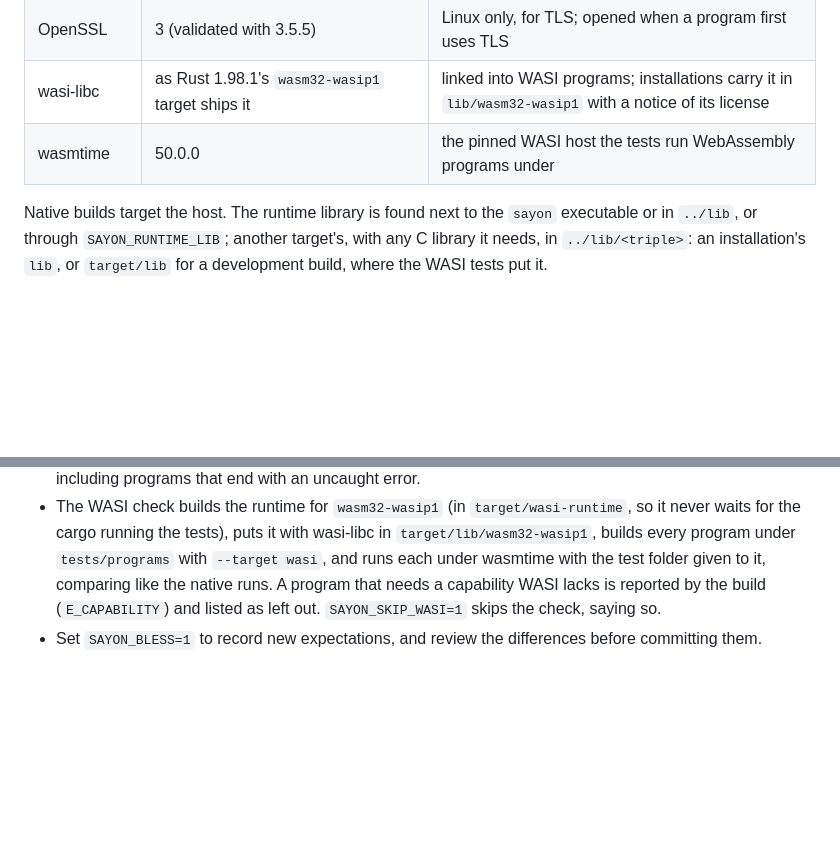
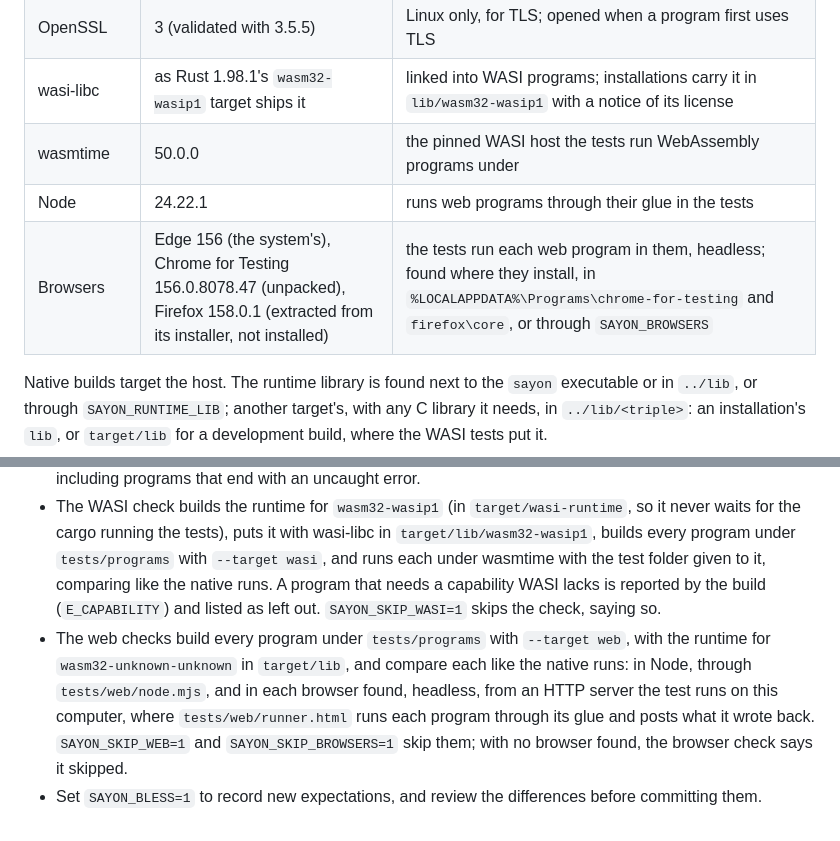
Before and after one commit to sayon-lang/docs.sayon-lang.org, a Markdown page: implementation.md, 2 parts joined by grey strips. GitHub-like rendering; blank space fills up the shorter version.

```diff
--- a/implementation.md
+++ b/implementation.md
@@ -343,6 +345,8 @@ After checking, `sayon_check::usage::needs` walks the program from its entry, it
 | OpenSSL | 3 (validated with 3.5.5) | Linux only, for TLS; opened when a program first uses TLS |
 | wasi-libc | as Rust 1.98.1's `wasm32-wasip1` target ships it | linked into WASI programs; installations carry it in `lib/wasm32-wasip1` with a notice of its license |
 | wasmtime | 50.0.0 | the pinned WASI host the tests run WebAssembly programs under |
+| Node | 24.22.1 | runs web programs through their glue in the tests |
+| Browsers | Edge 156 (the system's), Chrome for Testing 156.0.8078.47 (unpacked), Firefox 158.0.1 (extracted from its installer, not installed) | the tests run each web program in them, headless; found where they install, in `%LOCALAPPDATA%\Programs\chrome-for-testing` and `firefox\core`, or through `SAYON_BROWSERS` |
 
 Native builds target the host. The runtime library is found next to the `sayon` executable or in `../lib`, or through `SAYON_RUNTIME_LIB`; another target's, with any C library it needs, in `../lib/<triple>`: an installation's `lib`, or `target/lib` for a development build, where the WASI tests put it.
 
@@ -351,4 +355,5 @@ Native builds target the host. The runtime library is found next to the `sayon`
 - `cargo test` runs the lexer, parser, checker, ownership, IR, runtime, and interpreter unit tests, then every program under `tests/programs` in both execution modes, comparing output, errors, and exit status with the recorded expectations, and every program under `tests/errors`, comparing its diagnostics.
 - Native runs set `SAYON_DEBUG_ALLOC`, and each program must report zero live runtime allocations at exit, including programs that end with an uncaught error.
 - The WASI check builds the runtime for `wasm32-wasip1` (in `target/wasi-runtime`, so it never waits for the cargo running the tests), puts it with wasi-libc in `target/lib/wasm32-wasip1`, builds every program under `tests/programs` with `--target wasi`, and runs each under wasmtime with the test folder given to it, comparing like the native runs. A program that needs a capability WASI lacks is reported by the build (`E_CAPABILITY`) and listed as left out. `SAYON_SKIP_WASI=1` skips the check, saying so.
+- The web checks build every program under `tests/programs` with `--target web`, with the runtime for `wasm32-unknown-unknown` in `target/lib`, and compare each like the native runs: in Node, through `tests/web/node.mjs`, and in each browser found, headless, from an HTTP server the test runs on this computer, where `tests/web/runner.html` runs each program through its glue and posts what it wrote back. `SAYON_SKIP_WEB=1` and `SAYON_SKIP_BROWSERS=1` skip them; with no browser found, the browser check says it skipped.
 - Set `SAYON_BLESS=1` to record new expectations, and review the differences before committing them.
```
Also changed, not shown: other parts of implementation.md (+3 -1 lines), features.md (+5 -2 lines), language.md (+23 -3 lines).
